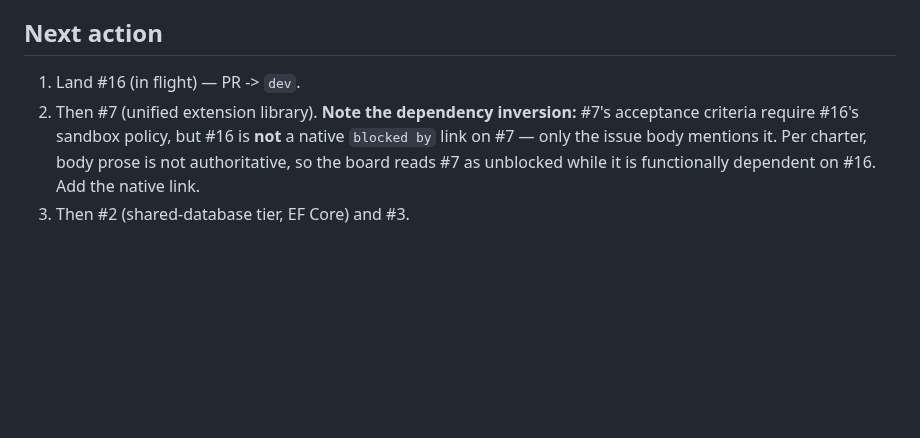
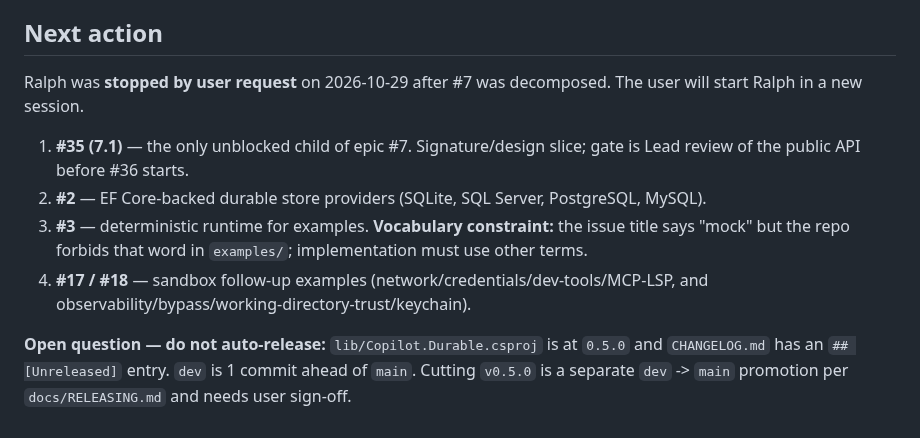
Before and after one commit to matthewcorven/github-copilot-sdk-durable, a Markdown page: .squad/identity/now.md, the part around one of its changes. Drawn GitHub-style; blank space fills up the shorter version.

```diff
--- a/.squad/identity/now.md
+++ b/.squad/identity/now.md
@@ -57,9 +71,17 @@ GitHub-copilot-sdk-durable Roadmap (project 5, owner matthewcorven).
 
 ## Next action
 
-1. Land #16 (in flight) — PR -> `dev`.
-2. Then #7 (unified extension library). **Note the dependency inversion:** #7's acceptance
-   criteria require #16's sandbox policy, but #16 is **not** a native `blocked by` link on #7 —
-   only the issue body mentions it. Per charter, body prose is not authoritative, so the board
-   reads #7 as unblocked while it is functionally dependent on #16. Add the native link.
-3. Then #2 (shared-database tier, EF Core) and #3.
+Ralph was **stopped by user request** on 2026-10-29 after #7 was decomposed. The user will
+start Ralph in a new session.
+
+1. **#35 (7.1)** — the only unblocked child of epic #7. Signature/design slice; gate is Lead
+   review of the public API before #36 starts.
+2. **#2** — EF Core-backed durable store providers (SQLite, SQL Server, PostgreSQL, MySQL).
+3. **#3** — deterministic runtime for examples. **Vocabulary constraint:** the issue title says
+   "mock" but the repo forbids that word in `examples/`; implementation must use other terms.
+4. **#17 / #18** — sandbox follow-up examples (network/credentials/dev-tools/MCP-LSP, and
+   observability/bypass/working-directory-trust/keychain).
+
+**Open question — do not auto-release:** `lib/Copilot.Durable.csproj` is at `0.5.0` and
+`CHANGELOG.md` has an `## [Unreleased]` entry. `dev` is 1 commit ahead of `main`. Cutting
+`v0.5.0` is a separate `dev` -> `main` promotion per `docs/RELEASING.md` and needs user sign-off.
```
Also changed, not shown: other parts of .squad/identity/now.md (+35 -21 lines).
